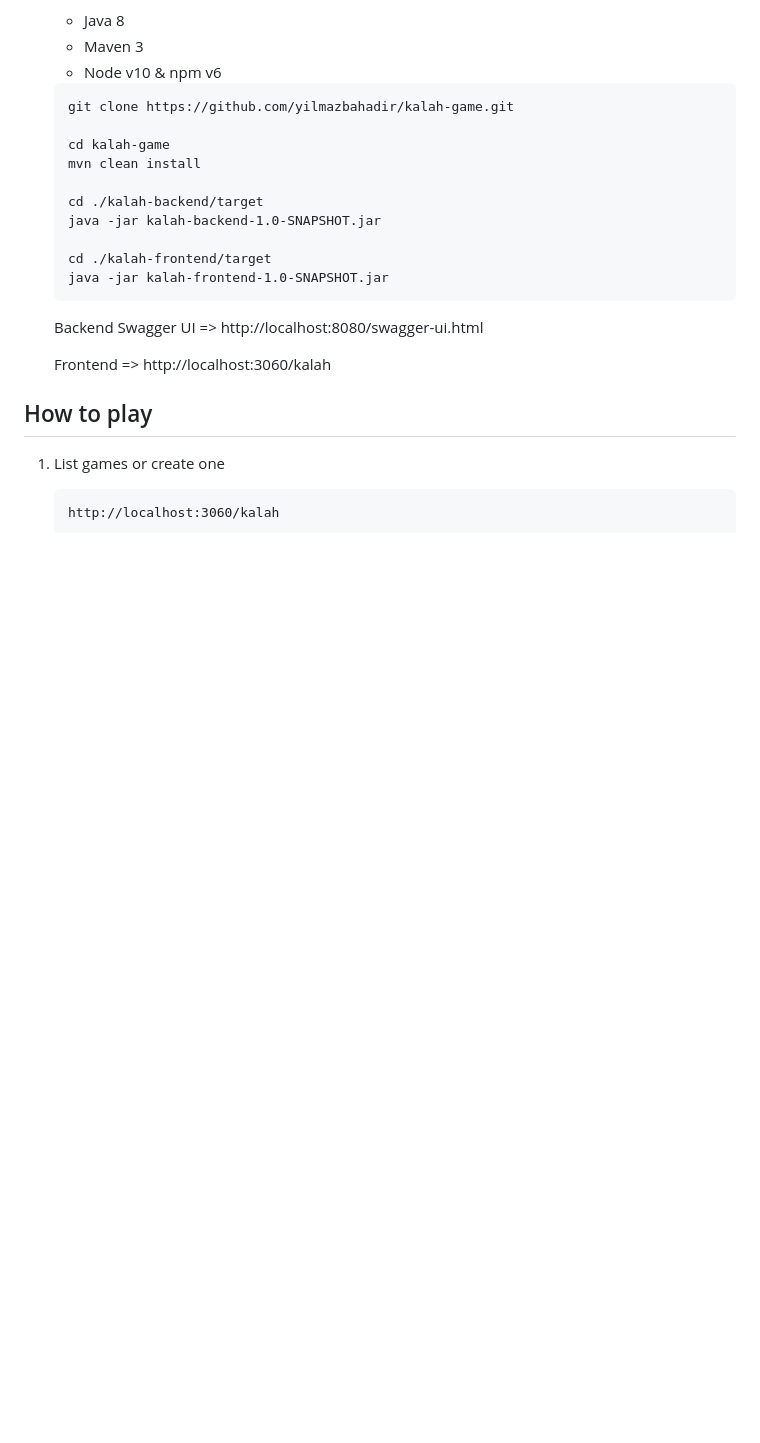
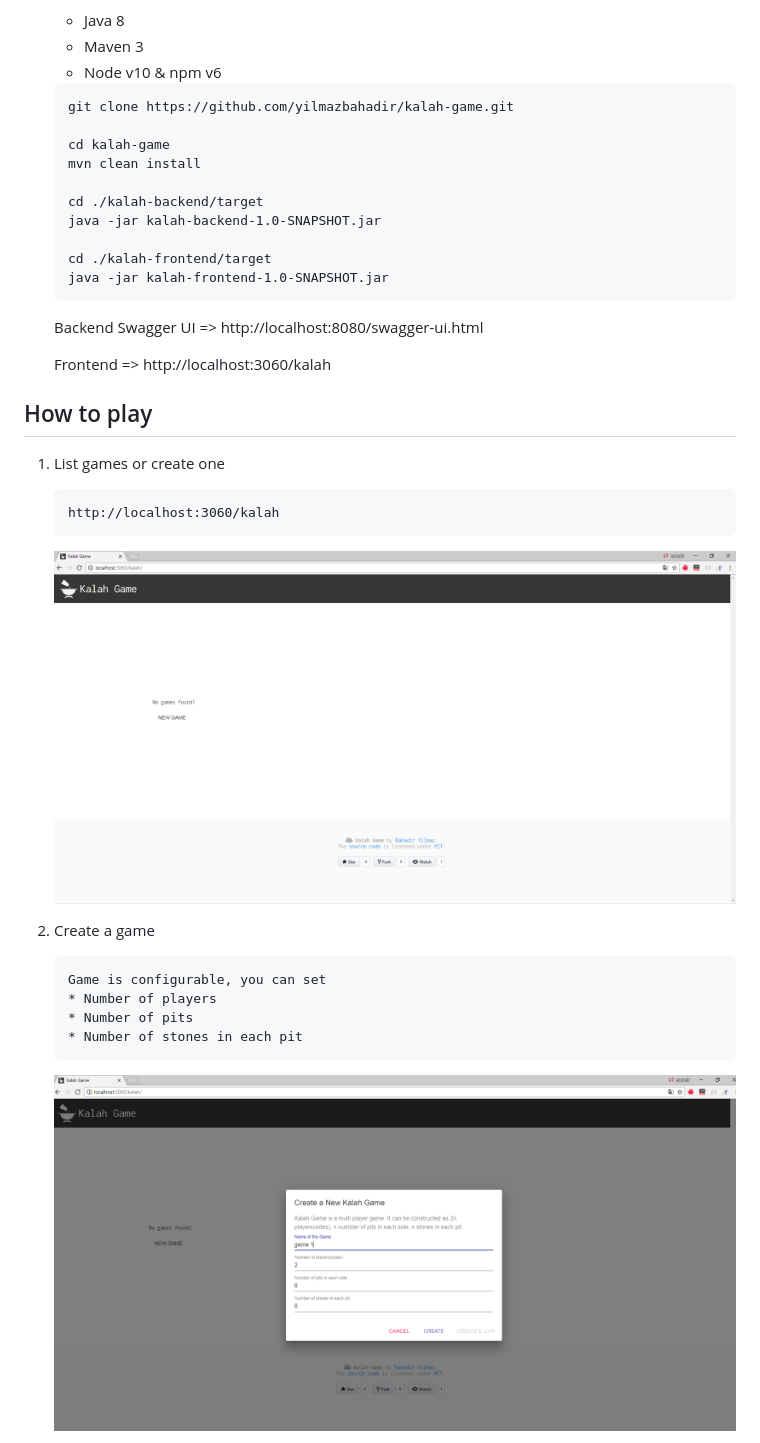
Before and after one commit to yilmazbahadir/kalah-game, a Markdown page: README.md, the part around one of its changes. GitHub-like rendering; pictures changed too: images/create_new_game.PNG (added), images/no_game_found.PNG (added); blank space fills up the shorter version.

Commit message:
images, readme changes

````diff
--- a/README.md
+++ b/README.md
@@ -75,3 +75,17 @@ Kalah-Game multi module project consists of the following modules:
     ```
     http://localhost:3060/kalah
     ```
+
+    ![No game found! Create Game](/images/no_game_found.PNG)
+
+2. Create a game
+
+   ```
+   Game is configurable, you can set
+   * Number of players
+   * Number of pits
+   * Number of stones in each pit
+   ```
+
+   ![Create new Game](/images/create_new_game.PNG)
+
````
Also changed, not shown: other parts of README.md (+14 -0 lines), images/game_finished.PNG (added), images/join_game.PNG (added), images/play_game.PNG (added).
